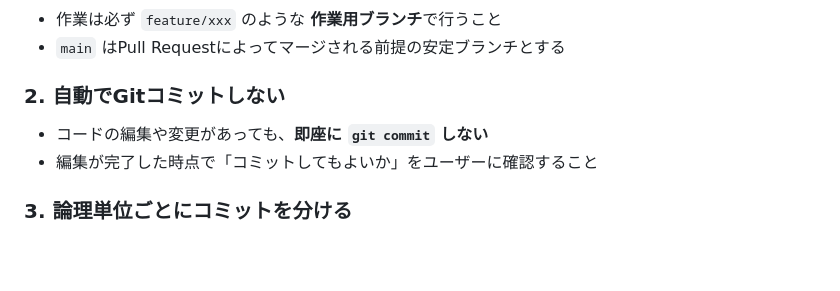
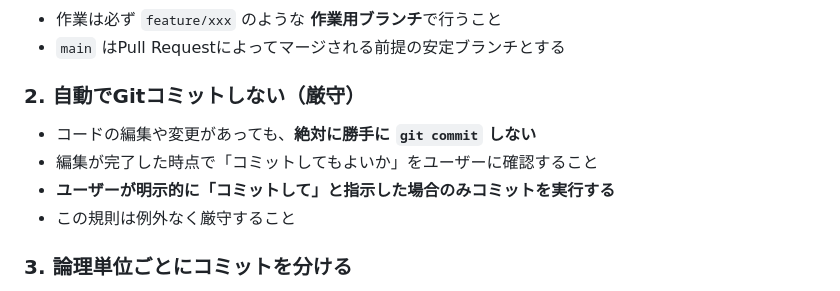
Before and after one commit to emar27181/my-gallery-portfolio-project, a Markdown page: CLAUDE.md, the part around the change. Drawn GitHub-style; blank space fills up the shorter version.

Commit message:
Strengthen Git commit rules in project guidelines
- Add explicit prohibition against automatic commits
- Require explicit user instruction for all commits
- Emphasize strict adherence to commit approval workflow
- Update rule description to prevent unauthorized commits

🤖 Generated with [Claude Code](https://claude.ai/code)

Co-Authored-By: Claude <noreply@anthropic.com>

```diff
--- a/CLAUDE.md
+++ b/CLAUDE.md
@@ -11,9 +11,11 @@
 - 作業は必ず `feature/xxx` のような **作業用ブランチ**で行うこと
 - `main` はPull Requestによってマージされる前提の安定ブランチとする
 
-### 2. 自動でGitコミットしない
-- コードの編集や変更があっても、**即座に `git commit` しない**
+### 2. 自動でGitコミットしない（厳守）
+- コードの編集や変更があっても、**絶対に勝手に `git commit` しない**
 - 編集が完了した時点で「コミットしてもよいか」をユーザーに確認すること
+- **ユーザーが明示的に「コミットして」と指示した場合のみコミットを実行する**
+- この規則は例外なく厳守すること
 
 ### 3. 論理単位ごとにコミットを分ける
 - 関数の定義・UIの更新・設定ファイルの生成など、
```
